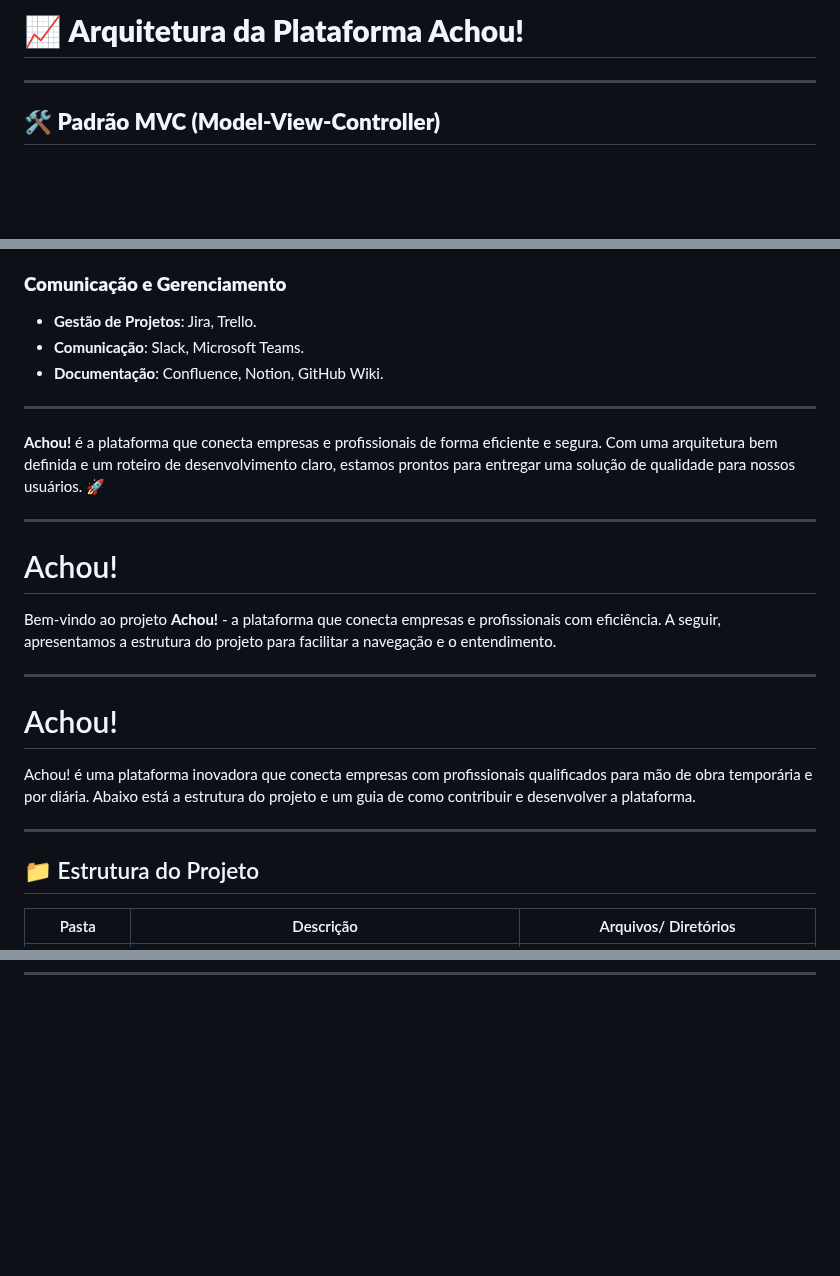
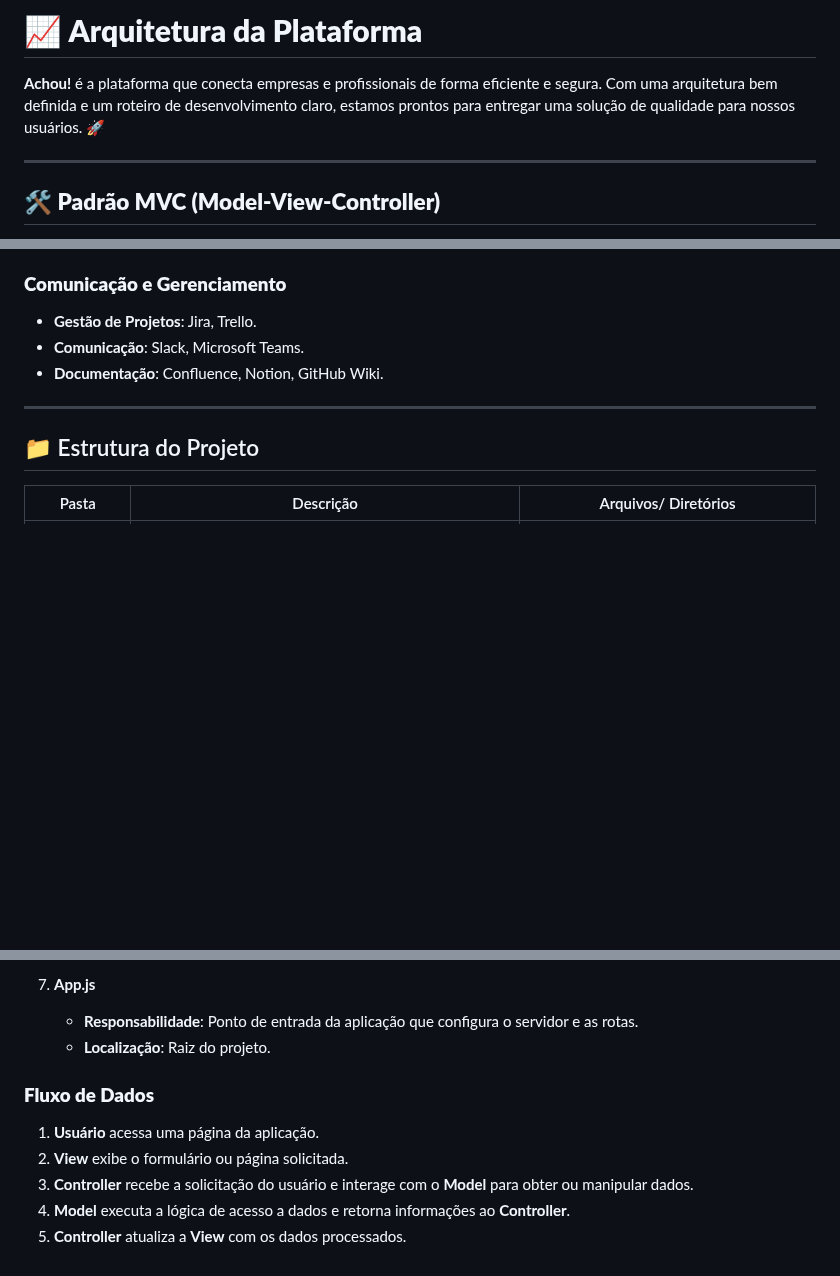
Before and after one commit to gersg/gersg, a Markdown page: projetos/Achou/arquitetura.md, 3 parts joined by grey strips. Rendered like a GitHub page; blank space fills up the shorter version.

```diff
--- a/projetos/Achou/arquitetura.md
+++ b/projetos/Achou/arquitetura.md
@@ -1,5 +1,7 @@
 
-# 📈 **Arquitetura da Plataforma Achou!**
+# 📈 **Arquitetura da Plataforma**
+
+**Achou!** é a plataforma que conecta empresas e profissionais de forma eficiente e segura. Com uma arquitetura bem definida e um roteiro de desenvolvimento claro, estamos prontos para entregar uma solução de qualidade para nossos usuários. 🚀
 
 ---
 
@@ -223,21 +225,6 @@ O **Git Flow** será adotado para garantir um fluxo de trabalho organizado e efi
 
 ---
 
-**Achou!** é a plataforma que conecta empresas e profissionais de forma eficiente e segura. Com uma arquitetura bem definida e um roteiro de desenvolvimento claro, estamos prontos para entregar uma solução de qualidade para nossos usuários. 🚀
-
----
-# Achou!
-
-Bem-vindo ao projeto **Achou!** - a plataforma que conecta empresas e profissionais com eficiência. A seguir, apresentamos a estrutura do projeto para facilitar a navegação e o entendimento.
-
----
-
-# Achou!
-
-Achou! é uma plataforma inovadora que conecta empresas com profissionais qualificados para mão de obra temporária e por diária. Abaixo está a estrutura do projeto e um guia de como contribuir e desenvolver a plataforma.
-
----
-
 ## 📁 Estrutura do Projeto
 
 | Pasta       | Descrição                                                                                     | Arquivos/ Diretórios                             |
@@ -261,0 +346,11 @@ Achou! é uma plataforma inovadora que conecta empresas com profissionais qualif
+7. **App.js**
+   - **Responsabilidade**: Ponto de entrada da aplicação que configura o servidor e as rotas.
+   - **Localização**: Raiz do projeto.
+
+### **Fluxo de Dados**
+
+1. **Usuário** acessa uma página da aplicação.
+2. **View** exibe o formulário ou página solicitada.
+3. **Controller** recebe a solicitação do usuário e interage com o **Model** para obter ou manipular dados.
+4. **Model** executa a lógica de acesso a dados e retorna informações ao **Controller**.
+5. **Controller** atualiza a **View** com os dados processados.
```
Also changed, not shown: other parts of projetos/Achou/arquitetura.md (+97 -0 lines).
